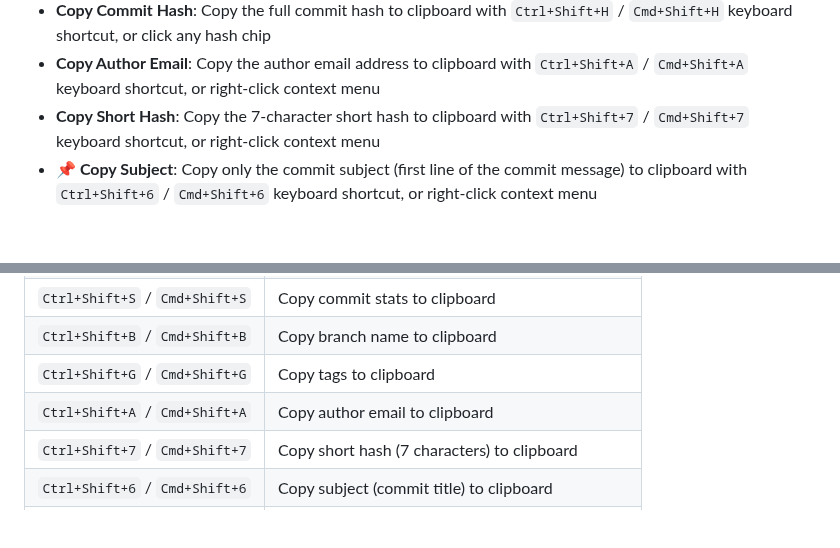
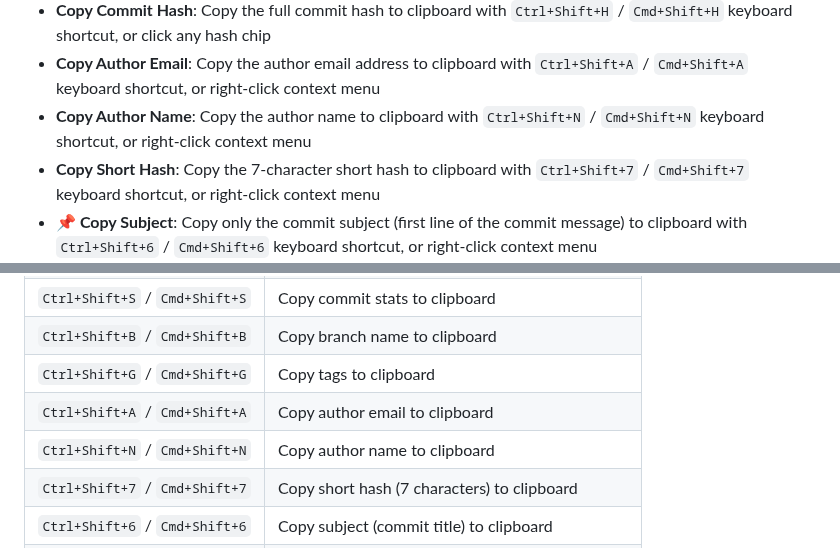
Before and after one commit to vitalivu992/vscode-git-history, a Markdown page: README.md, 2 parts joined by grey strips. Drawn GitHub-style; blank space fills up the shorter version.

```diff
--- a/README.md
+++ b/README.md
@@ -35,6 +35,7 @@ A powerful VS Code extension that provides git history visualization inspired by
 - **Copy Commit Message**: Copy the commit message, author, email, and date to clipboard with the copy button or `Ctrl+Shift+C` / `Cmd+Shift+C` keyboard shortcut
 - **Copy Commit Hash**: Copy the full commit hash to clipboard with `Ctrl+Shift+H` / `Cmd+Shift+H` keyboard shortcut, or click any hash chip
 - **Copy Author Email**: Copy the author email address to clipboard with `Ctrl+Shift+A` / `Cmd+Shift+A` keyboard shortcut, or right-click context menu
+- **Copy Author Name**: Copy the author name to clipboard with `Ctrl+Shift+N` / `Cmd+Shift+N` keyboard shortcut, or right-click context menu
 - **Copy Short Hash**: Copy the 7-character short hash to clipboard with `Ctrl+Shift+7` / `Cmd+Shift+7` keyboard shortcut, or right-click context menu
 - **📌 Copy Subject**: Copy only the commit subject (first line of the commit message) to clipboard with `Ctrl+Shift+6` / `Cmd+Shift+6` keyboard shortcut, or right-click context menu
 - **👥 Copy Co-Authors**: Copy co-authors from commit message to clipboard with `Ctrl+Shift+K` / `Cmd+Shift+K` keyboard shortcut, or right-click context menu. Extracts "Co-authored-by:" trailers in the format "Name <email>" separated by newlines.
@@ -167,6 +168,7 @@ Navigate the commit list using keyboard shortcuts:
 | `Ctrl+Shift+B` / `Cmd+Shift+B` | Copy branch name to clipboard |
 | `Ctrl+Shift+G` / `Cmd+Shift+G` | Copy tags to clipboard |
 | `Ctrl+Shift+A` / `Cmd+Shift+A` | Copy author email to clipboard |
+| `Ctrl+Shift+N` / `Cmd+Shift+N` | Copy author name to clipboard |
 | `Ctrl+Shift+7` / `Cmd+Shift+7` | Copy short hash (7 characters) to clipboard |
 | `Ctrl+Shift+6` / `Cmd+Shift+6` | Copy subject (commit title) to clipboard |
 | `Ctrl+Shift+K` / `Cmd+Shift+K` | Copy co-authors to clipboard |
```
Also changed, not shown: CLAUDE.md (+3 -1 lines).
